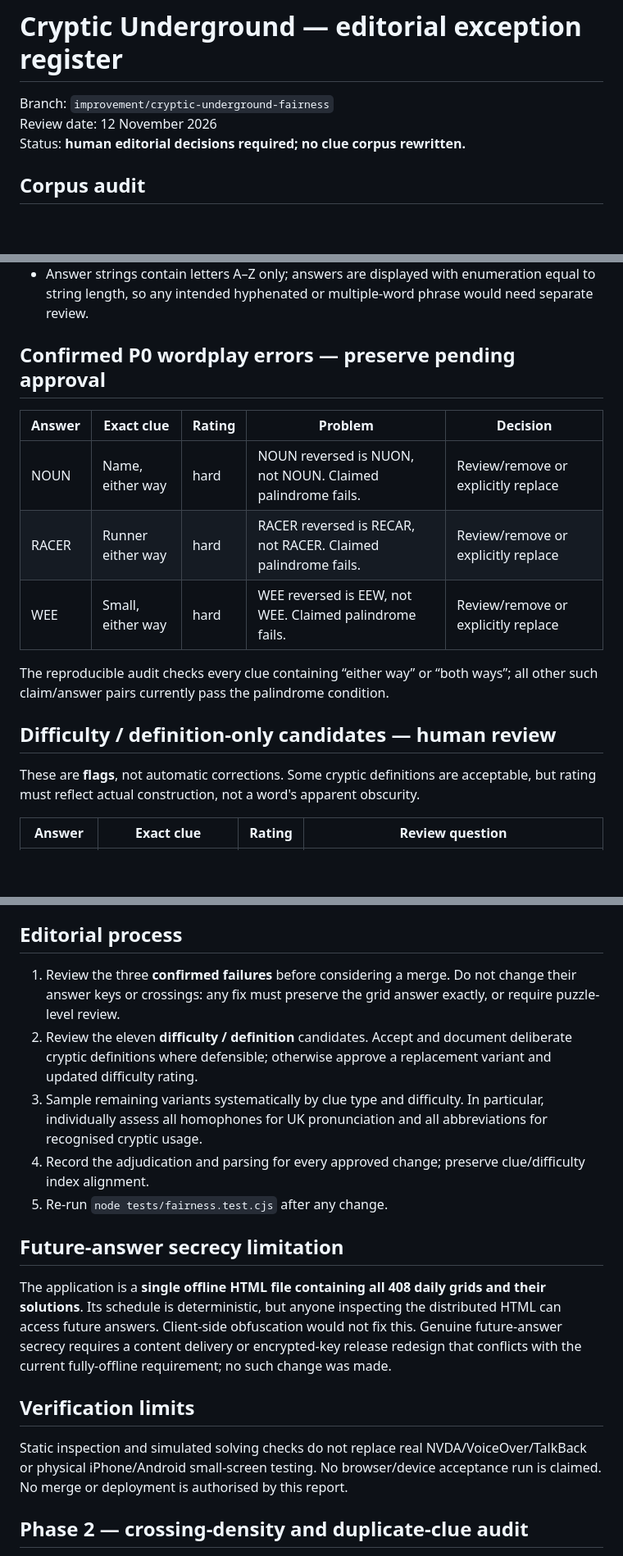
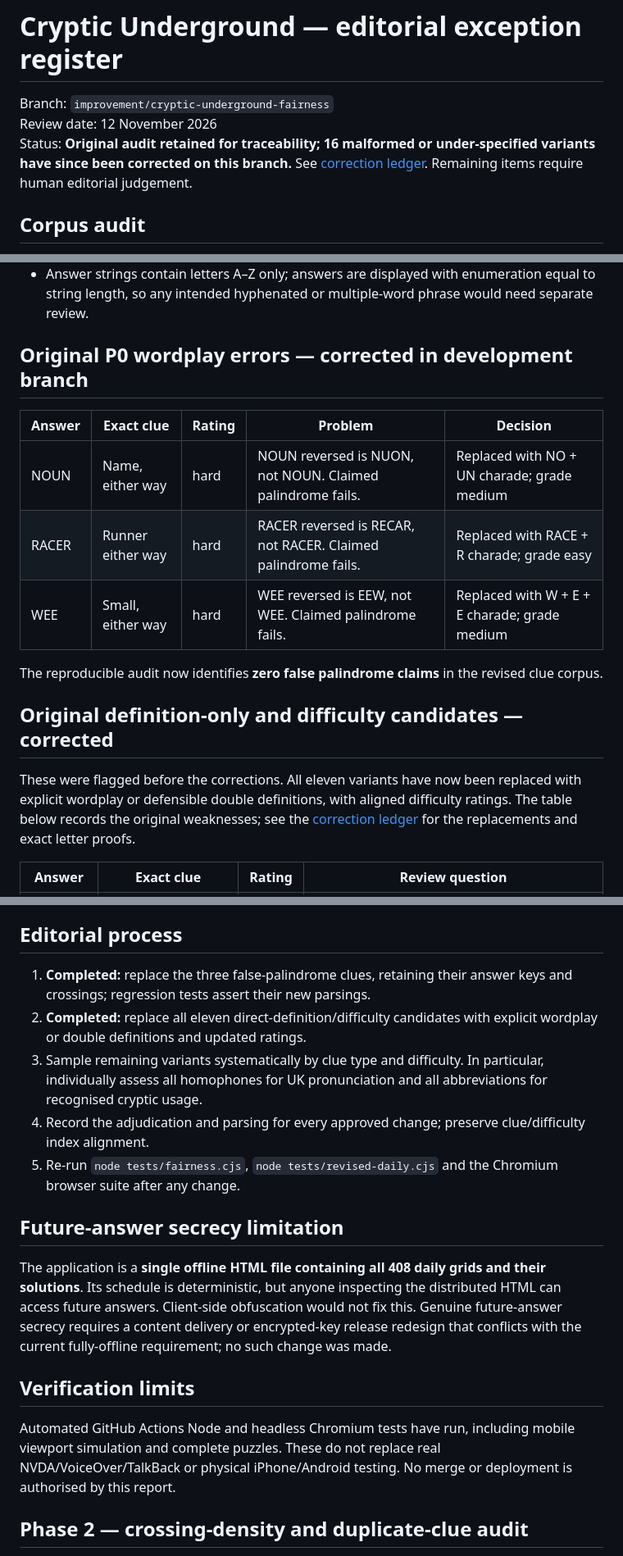
Before and after one commit to connex222/CRYPTIC-UNDERGROUND, a Markdown page: docs/EDITORIAL-EXCEPTIONS.md, 3 parts joined by grey strips. Shown at 82% size. GitHub-like rendering; blank space fills up the shorter version.

Commit message:
Resolve historic editorial exception statuses and link verified correction ledger

```diff
--- a/docs/EDITORIAL-EXCEPTIONS.md
+++ b/docs/EDITORIAL-EXCEPTIONS.md
@@ -1,7 +1,7 @@
 # Cryptic Underground — editorial exception register
 Branch: `improvement/cryptic-underground-fairness`
 Review date: 12 November 2026
-Status: **human editorial decisions required; no clue corpus rewritten.**
+Status: **Original audit retained for traceability; 16 malformed or under-specified variants have since been corrected on this branch.** See [correction ledger](CORRECTION-LEDGER.md). Remaining items require human editorial judgement.
 
 ## Corpus audit
 
@@ -11,19 +11,19 @@ Status: **human editorial decisions required; no clue corpus rewritten.**
 - Structural correctness is **not** proof that every variant's wordplay and definition are fair. UK pronunciations, surface grammar, abbreviations and cryptic definitions need trained human review.
 - Answer strings contain letters A–Z only; answers are displayed with enumeration equal to string length, so any intended hyphenated or multiple-word phrase would need separate review.
 
-## Confirmed P0 wordplay errors — preserve pending approval
+## Original P0 wordplay errors — corrected in development branch
 
 | Answer | Exact clue | Rating | Problem | Decision |
 |---|---|---|---|---|
-| NOUN | Name, either way | hard | NOUN reversed is NUON, not NOUN. Claimed palindrome fails. | Review/remove or explicitly replace |
-| RACER | Runner either way | hard | RACER reversed is RECAR, not RACER. Claimed palindrome fails. | Review/remove or explicitly replace |
-| WEE | Small, either way | hard | WEE reversed is EEW, not WEE. Claimed palindrome fails. | Review/remove or explicitly replace |
+| NOUN | Name, either way | hard | NOUN reversed is NUON, not NOUN. Claimed palindrome fails. | Replaced with NO + UN charade; grade medium |
+| RACER | Runner either way | hard | RACER reversed is RECAR, not RACER. Claimed palindrome fails. | Replaced with RACE + R charade; grade easy |
+| WEE | Small, either way | hard | WEE reversed is EEW, not WEE. Claimed palindrome fails. | Replaced with W + E + E charade; grade medium |
 
-The reproducible audit checks every clue containing “either way” or “both ways”; all other such claim/answer pairs currently pass the palindrome condition.
+The reproducible audit now identifies **zero false palindrome claims** in the revised clue corpus.
 
-## Difficulty / definition-only candidates — human review
+## Original definition-only and difficulty candidates — corrected
 
-These are **flags**, not automatic corrections. Some cryptic definitions are acceptable, but rating must reflect actual construction, not a word's apparent obscurity.
+These were flagged before the corrections. All eleven variants have now been replaced with explicit wordplay or defensible double definitions, with aligned difficulty ratings. The table below records the original weaknesses; see the [correction ledger](CORRECTION-LEDGER.md) for the replacements and exact letter proofs.
 
 | Answer | Exact clue | Rating | Review question |
 |---|---|---|---|
@@ -58,11 +58,11 @@ These ten examples were checked letter by letter. The existing app's Stage 2 aut
 
 ## Editorial process
 
-1. Review the three **confirmed failures** before considering a merge. Do not change their answer keys or crossings: any fix must preserve the grid answer exactly, or require puzzle-level review.
-2. Review the eleven **difficulty / definition** candidates. Accept and document deliberate cryptic definitions where defensible; otherwise approve a replacement variant and updated difficulty rating.
+1. **Completed:** replace the three false-palindrome clues, retaining their answer keys and crossings; regression tests assert their new parsings.
+2. **Completed:** replace all eleven direct-definition/difficulty candidates with explicit wordplay or double definitions and updated ratings.
 3. Sample remaining variants systematically by clue type and difficulty. In particular, individually assess all homophones for UK pronunciation and all abbreviations for recognised cryptic usage.
 4. Record the adjudication and parsing for every approved change; preserve clue/difficulty index alignment.
-5. Re-run `node tests/fairness.test.cjs` after any change.
+5. Re-run `node tests/fairness.cjs`, `node tests/revised-daily.cjs` and the Chromium browser suite after any change.
 
 ## Future-answer secrecy limitation
 
@@ -70,7 +70,7 @@ The application is a **single offline HTML file containing all 408 daily grids a
 
 ## Verification limits
 
-Static inspection and simulated solving checks do not replace real NVDA/VoiceOver/TalkBack or physical iPhone/Android small-screen testing. No browser/device acceptance run is claimed. No merge or deployment is authorised by this report.
+Automated GitHub Actions Node and headless Chromium tests have run, including mobile viewport simulation and complete puzzles. These do not replace real NVDA/VoiceOver/TalkBack or physical iPhone/Android testing. No merge or deployment is authorised by this report.
 
 ## Phase 2 — crossing-density and duplicate-clue audit
 
```
Also changed, not shown: other parts of docs/EDITORIAL-EXCEPTIONS.md (+1 -1 lines).
